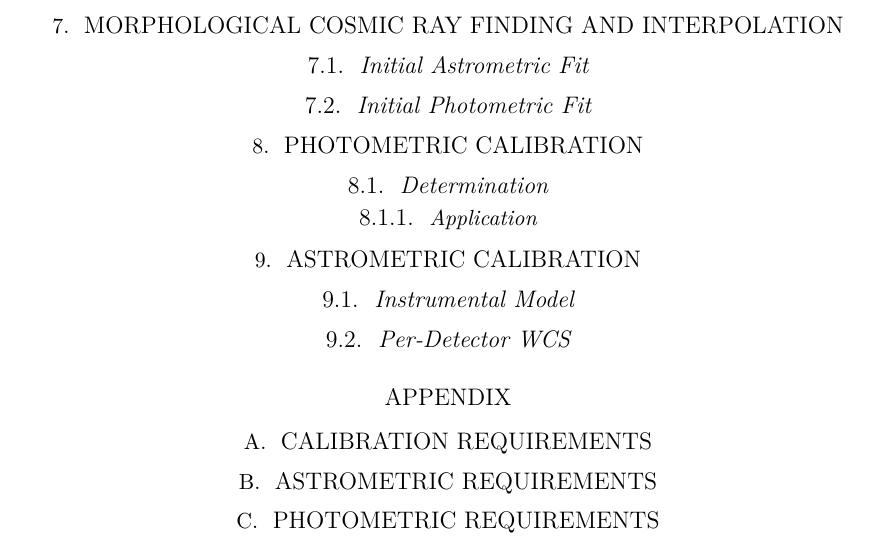
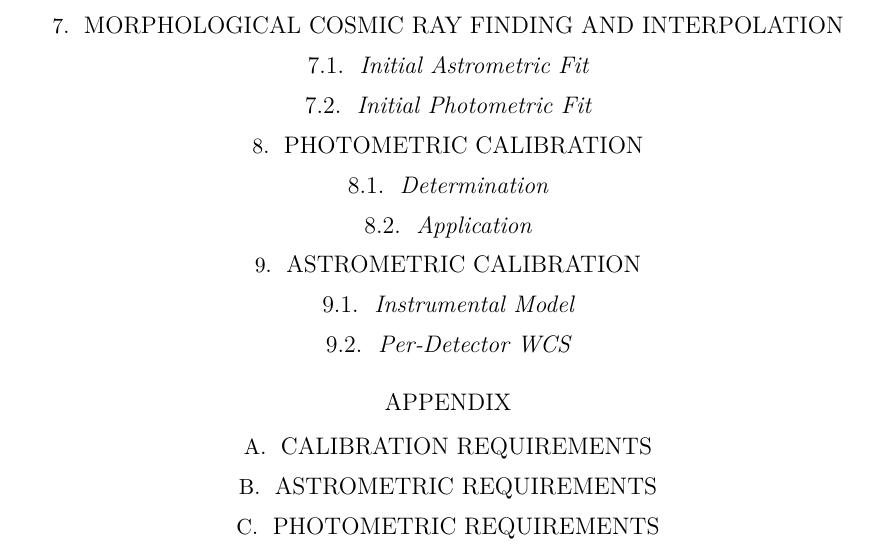
Before and after one commit to lsst-pst/pstn-026, a LaTeX paper (PSTN-026.tex, which reads body.tex): part of page 2 of 3, cut so that both start at the same text. Compiled offline with XeLaTeX; a LaTeX package or settings file that is missing is left out.

Commit message:
Fix structure

```diff
--- a/body.tex
+++ b/body.tex
@@ -55,7 +55,7 @@ LSST overview paper: \cite{2008arXiv0805.2366I}
 
 \subsection{Determination}
 
-\subsubsection{Application}
+\subsection{Application}
 
 
 
```
